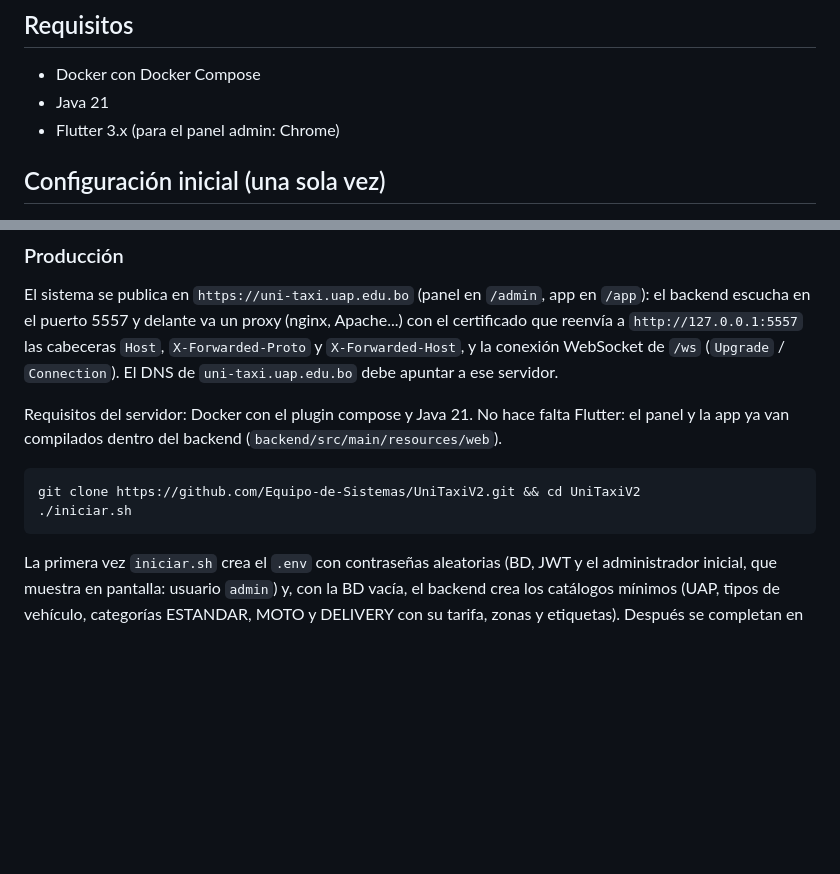
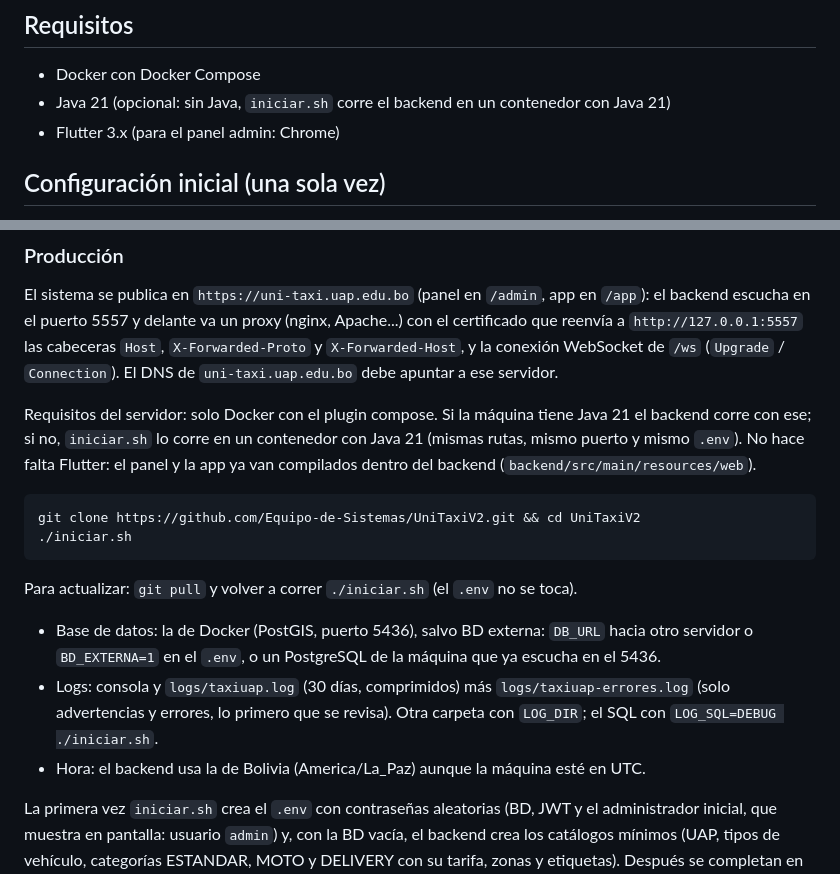
Before and after one commit to XeXeL27/UniTaxi-V0.2, a Markdown page: README.md, 2 parts joined by grey strips. GitHub-like rendering; blank space fills up the shorter version.

Commit message:
README: el servidor solo necesita Docker (backend en contenedor con Java 21 si no hay Java), BD externa, logs y hora de Bolivia

````diff
--- a/README.md
+++ b/README.md
@@ -15,7 +15,7 @@ Las convenciones del proyecto, el modelo de datos y las reglas de negocio están
 ## Requisitos
 
 - Docker con Docker Compose
-- Java 21
+- Java 21 (opcional: sin Java, `iniciar.sh` corre el backend en un contenedor con Java 21)
 - Flutter 3.x (para el panel admin: Chrome)
 
 ## Configuración inicial (una sola vez)
@@ -57,13 +57,24 @@ escucha en el puerto 5557 y delante va un proxy (nginx, Apache...) con el certif
 conexión WebSocket de `/ws` (`Upgrade` / `Connection`). El DNS de `uni-taxi.uap.edu.bo` debe apuntar
 a ese servidor.
 
-Requisitos del servidor: Docker con el plugin compose y Java 21. No hace falta Flutter: el panel y la
-app ya van compilados dentro del backend (`backend/src/main/resources/web`).
+Requisitos del servidor: solo Docker con el plugin compose. Si la máquina tiene Java 21 el backend corre
+con ese; si no, `iniciar.sh` lo corre en un contenedor con Java 21 (mismas rutas, mismo puerto y mismo
+`.env`). No hace falta Flutter: el panel y la app ya van compilados dentro del backend
+(`backend/src/main/resources/web`).
 
 ```bash
 git clone https://github.com/Equipo-de-Sistemas/UniTaxiV2.git && cd UniTaxiV2
 ./iniciar.sh
 ```
+
+Para actualizar: `git pull` y volver a correr `./iniciar.sh` (el `.env` no se toca).
+
+- Base de datos: la de Docker (PostGIS, puerto 5436), salvo BD externa: `DB_URL` hacia otro servidor o
+  `BD_EXTERNA=1` en el `.env`, o un PostgreSQL de la máquina que ya escucha en el 5436.
+- Logs: consola y `logs/taxiuap.log` (30 días, comprimidos) más `logs/taxiuap-errores.log` (solo
+  advertencias y errores, lo primero que se revisa). Otra carpeta con `LOG_DIR`; el SQL con
+  `LOG_SQL=DEBUG ./iniciar.sh`.
+- Hora: el backend usa la de Bolivia (America/La_Paz) aunque la máquina esté en UTC.
 
 La primera vez `iniciar.sh` crea el `.env` con contraseñas aleatorias (BD, JWT y el administrador
 inicial, que muestra en pantalla: usuario `admin`) y, con la BD vacía, el backend crea los catálogos
````
